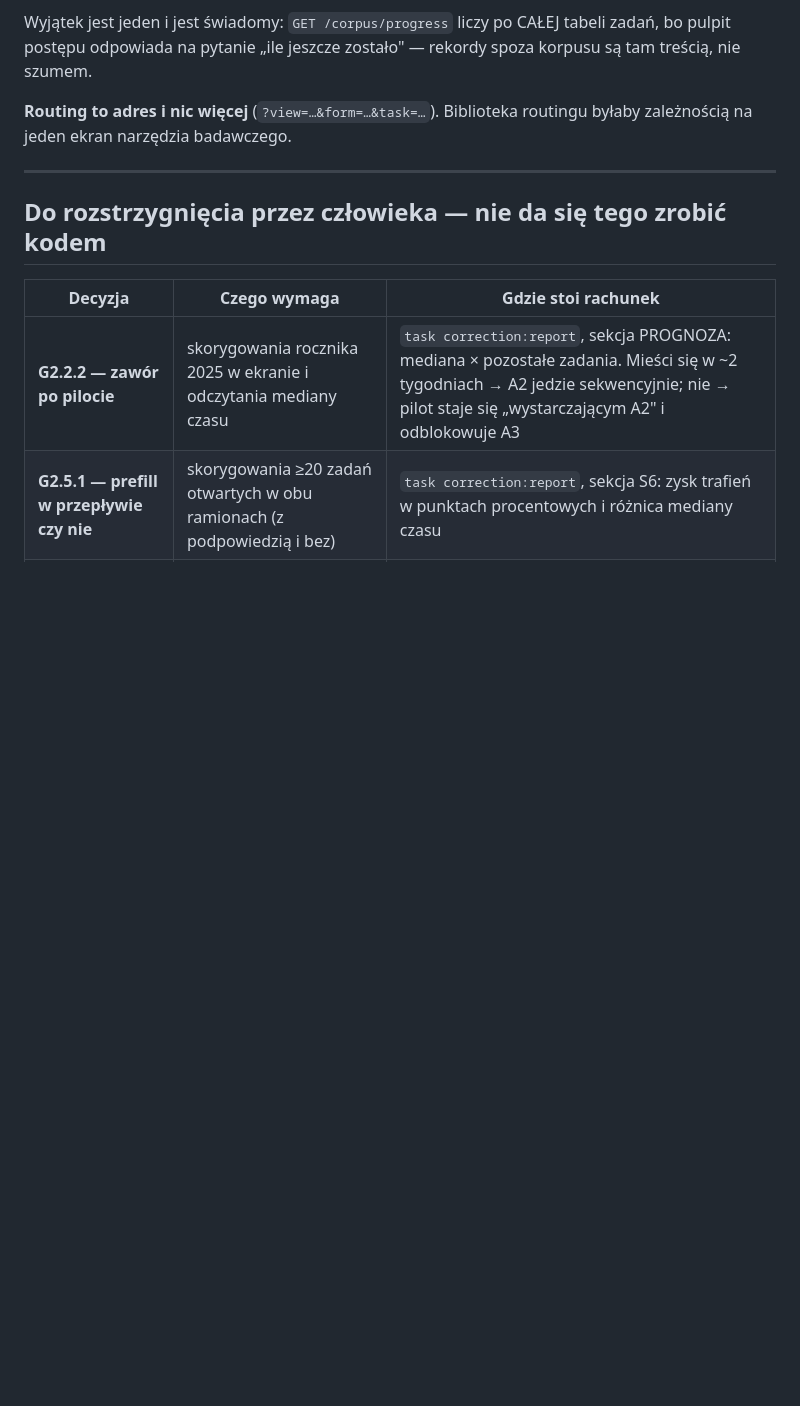
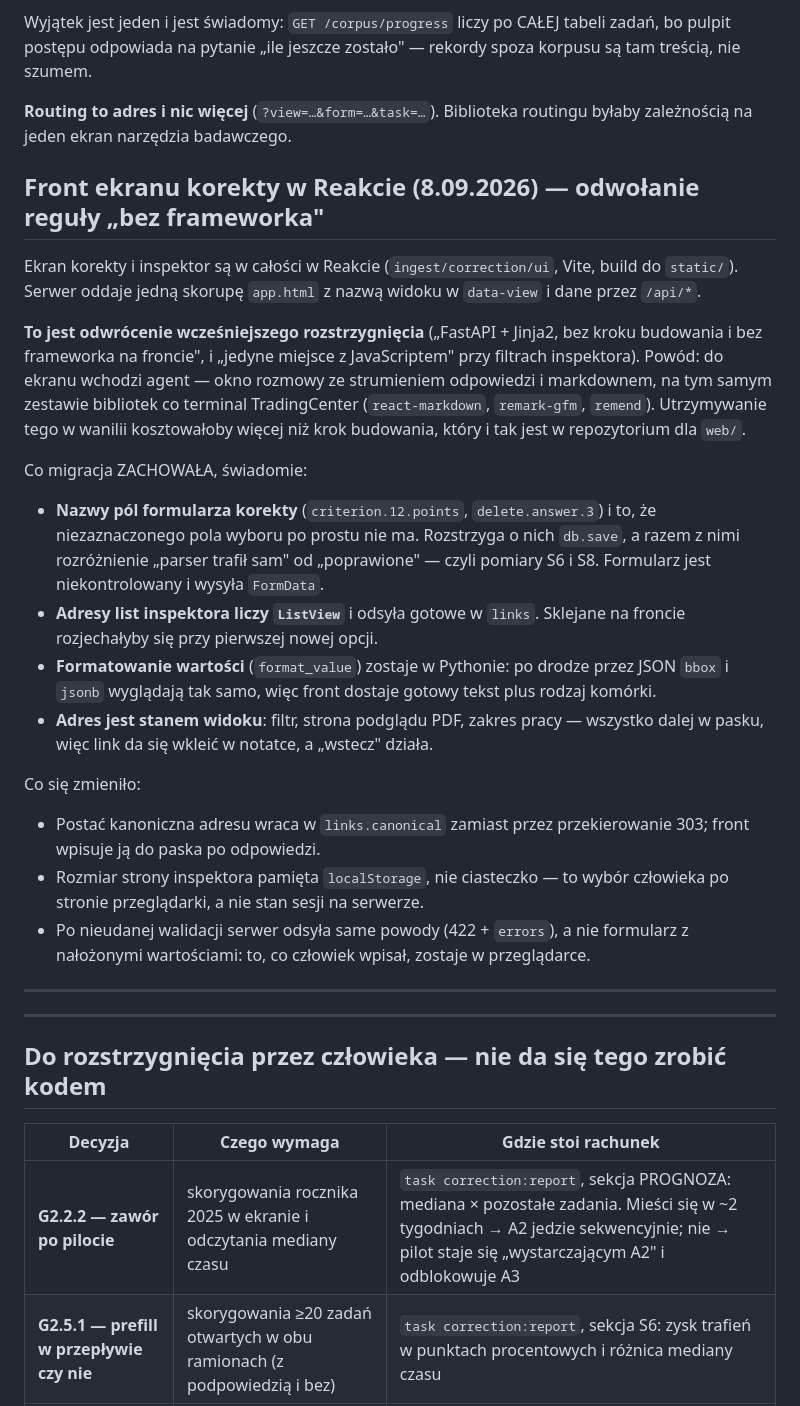
Before and after one commit to MarekGrzeska/phase-alfa, a Markdown page: docs/decyzje-A2.md, the part around the change. Drawn GitHub-style; blank space fills up the shorter version.

Commit message:
docs(a2): rozstrzygniecie o Reakcie w ekranie korekty
Reguly „bez frameworka na froncie" i „jedyne miejsce z JavaScriptem" juz nie
obowiazuja — dokument ma o tym mowic, bo inaczej nastepna osoba zobaczy w nim
architekture, ktorej w repozytorium nie ma.

Spisane razem z tym, czego migracja NIE ruszyla: nazwy pol formularza (na nich
stoja pomiary S6 i S8), adresy list z ListView, formatowanie wartosci w Pythonie
i adres jako stan widoku.

Co-Authored-By: Claude Opus 5 (1M context) <noreply@anthropic.com>

```diff
--- a/docs/decyzje-A2.md
+++ b/docs/decyzje-A2.md
@@ -250,6 +250,45 @@ korpusu są tam treścią, nie szumem.
 **Routing to adres i nic więcej** (`?view=…&form=…&task=…`). Biblioteka routingu
 byłaby zależnością na jeden ekran narzędzia badawczego.
 
+## Front ekranu korekty w Reakcie (8.09.2026) — odwołanie reguły „bez frameworka"
+
+Ekran korekty i inspektor są w całości w Reakcie (`ingest/correction/ui`, Vite,
+build do `static/`). Serwer oddaje jedną skorupę `app.html` z nazwą widoku
+w `data-view` i dane przez `/api/*`.
+
+**To jest odwrócenie wcześniejszego rozstrzygnięcia** („FastAPI + Jinja2, bez
+kroku budowania i bez frameworka na froncie", i „jedyne miejsce z JavaScriptem"
+przy filtrach inspektora). Powód: do ekranu wchodzi agent — okno rozmowy ze
+strumieniem odpowiedzi i markdownem, na tym samym zestawie bibliotek co terminal
+TradingCenter (`react-markdown`, `remark-gfm`, `remend`). Utrzymywanie tego
+w wanilii kosztowałoby więcej niż krok budowania, który i tak jest w repozytorium
+dla `web/`.
+
+Co migracja ZACHOWAŁA, świadomie:
+
+- **Nazwy pól formularza korekty** (`criterion.12.points`, `delete.answer.3`)
+  i to, że niezaznaczonego pola wyboru po prostu nie ma. Rozstrzyga o nich
+  `db.save`, a razem z nimi rozróżnienie „parser trafił sam" od „poprawione" —
+  czyli pomiary S6 i S8. Formularz jest niekontrolowany i wysyła `FormData`.
+- **Adresy list inspektora liczy `ListView`** i odsyła gotowe w `links`.
+  Sklejane na froncie rozjechałyby się przy pierwszej nowej opcji.
+- **Formatowanie wartości** (`format_value`) zostaje w Pythonie: po drodze przez
+  JSON `bbox` i `jsonb` wyglądają tak samo, więc front dostaje gotowy tekst plus
+  rodzaj komórki.
+- **Adres jest stanem widoku**: filtr, strona podglądu PDF, zakres pracy — wszystko
+  dalej w pasku, więc link da się wkleić w notatce, a „wstecz" działa.
+
+Co się zmieniło:
+
+- Postać kanoniczna adresu wraca w `links.canonical` zamiast przez przekierowanie
+  303; front wpisuje ją do paska po odpowiedzi.
+- Rozmiar strony inspektora pamięta `localStorage`, nie ciasteczko — to wybór
+  człowieka po stronie przeglądarki, a nie stan sesji na serwerze.
+- Po nieudanej walidacji serwer odsyła same powody (422 + `errors`), a nie
+  formularz z nałożonymi wartościami: to, co człowiek wpisał, zostaje w przeglądarce.
+
+---
+
 ---
 
 ## Do rozstrzygnięcia przez człowieka — nie da się tego zrobić kodem
```
